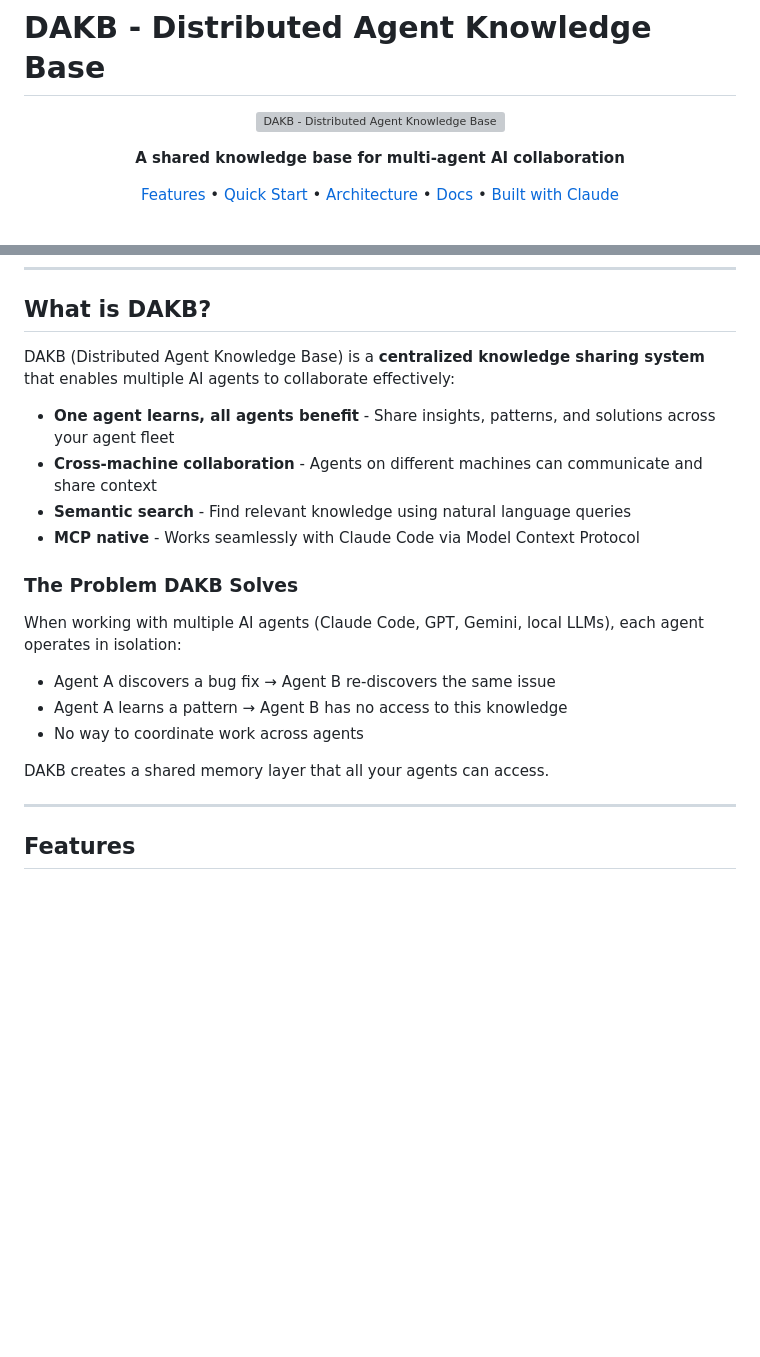
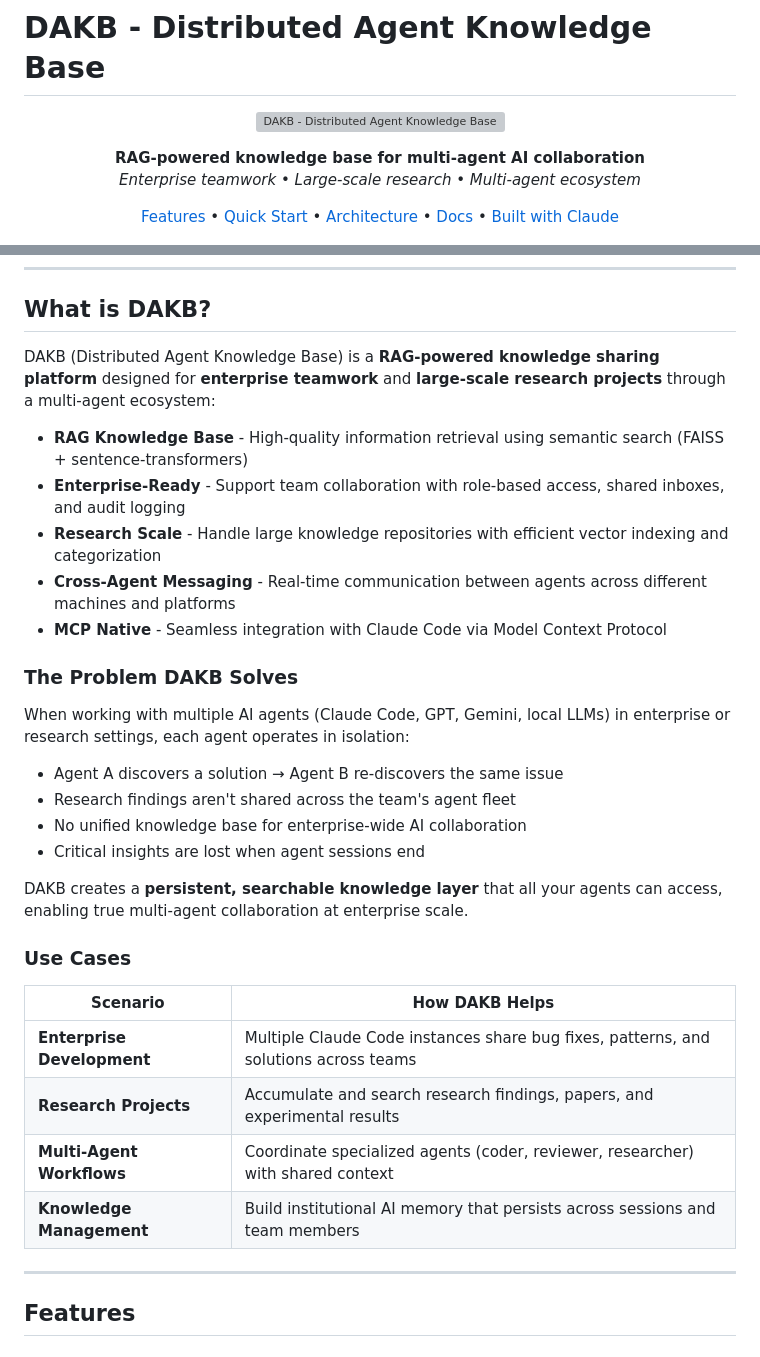
Before and after one commit to oracleseed/dakb, a Markdown page: README.md, 2 parts joined by grey strips. Drawn GitHub-style; blank space fills up the shorter version; grey boxes are pictures that could not be loaded.

Commit message:
Enhance README for enterprise and research positioning
- Update tagline to highlight RAG-powered knowledge base
- Add enterprise teamwork and large-scale research messaging
- Expand 'What is DAKB?' with enterprise/research focus
- Add Use Cases section (Enterprise Dev, Research, Multi-Agent, Knowledge Mgmt)
- Add RAG badge (FAISS + Embeddings)

🤖 Generated with Claude Code (https://claude.com/claude-code)

Co-Authored-By: Claude Opus 4.5 <noreply@anthropic.com>

```diff
--- a/README.md
+++ b/README.md
@@ -5,7 +5,8 @@
 </p>
 
 <p align="center">
-  <strong>A shared knowledge base for multi-agent AI collaboration</strong>
+  <strong>RAG-powered knowledge base for multi-agent AI collaboration</strong><br/>
+  <em>Enterprise teamwork • Large-scale research • Multi-agent ecosystem</em>
 </p>
 
 <p align="center">
@@ -27,21 +29,32 @@
 
 ## What is DAKB?
 
-DAKB (Distributed Agent Knowledge Base) is a **centralized knowledge sharing system** that enables multiple AI agents to collaborate effectively:
+DAKB (Distributed Agent Knowledge Base) is a **RAG-powered knowledge sharing platform** designed for **enterprise teamwork** and **large-scale research projects** through a multi-agent ecosystem:
 
-- **One agent learns, all agents benefit** - Share insights, patterns, and solutions across your agent fleet
-- **Cross-machine collaboration** - Agents on different machines can communicate and share context
-- **Semantic search** - Find relevant knowledge using natural language queries
-- **MCP native** - Works seamlessly with Claude Code via Model Context Protocol
+- **RAG Knowledge Base** - High-quality information retrieval using semantic search (FAISS + sentence-transformers)
+- **Enterprise-Ready** - Support team collaboration with role-based access, shared inboxes, and audit logging
+- **Research Scale** - Handle large knowledge repositories with efficient vector indexing and categorization
+- **Cross-Agent Messaging** - Real-time communication between agents across different machines and platforms
+- **MCP Native** - Seamless integration with Claude Code via Model Context Protocol
 
 ### The Problem DAKB Solves
 
-When working with multiple AI agents (Claude Code, GPT, Gemini, local LLMs), each agent operates in isolation:
-- Agent A discovers a bug fix → Agent B re-discovers the same issue
-- Agent A learns a pattern → Agent B has no access to this knowledge
-- No way to coordinate work across agents
+When working with multiple AI agents (Claude Code, GPT, Gemini, local LLMs) in enterprise or research settings, each agent operates in isolation:
+- Agent A discovers a solution → Agent B re-discovers the same issue
+- Research findings aren't shared across the team's agent fleet
+- No unified knowledge base for enterprise-wide AI collaboration
+- Critical insights are lost when agent sessions end
 
-DAKB creates a shared memory layer that all your agents can access.
+DAKB creates a **persistent, searchable knowledge layer** that all your agents can access, enabling true multi-agent collaboration at enterprise scale.
+
+### Use Cases
+
+| Scenario | How DAKB Helps |
+|----------|----------------|
+| **Enterprise Development** | Multiple Claude Code instances share bug fixes, patterns, and solutions across teams |
+| **Research Projects** | Accumulate and search research findings, papers, and experimental results |
+| **Multi-Agent Workflows** | Coordinate specialized agents (coder, reviewer, researcher) with shared context |
+| **Knowledge Management** | Build institutional AI memory that persists across sessions and team members |
 
 ---
 
```
Also changed, not shown: other parts of README.md (+1 -0 lines).
